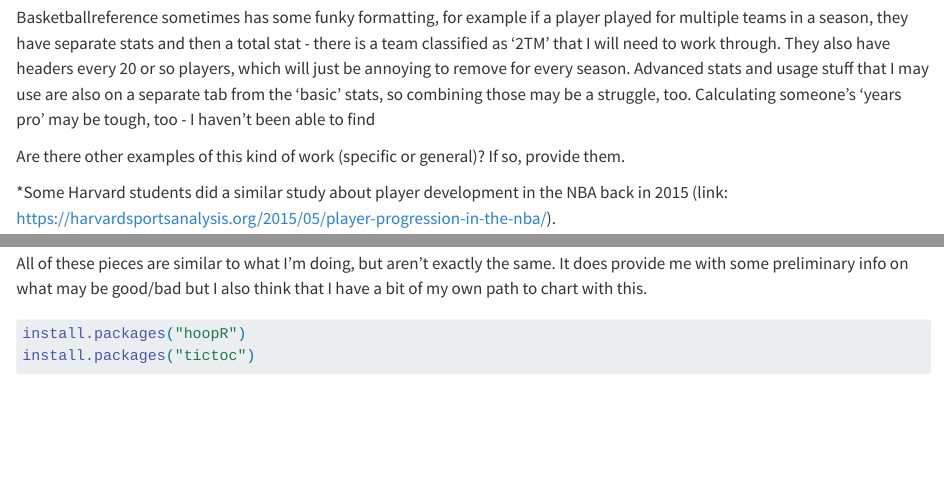
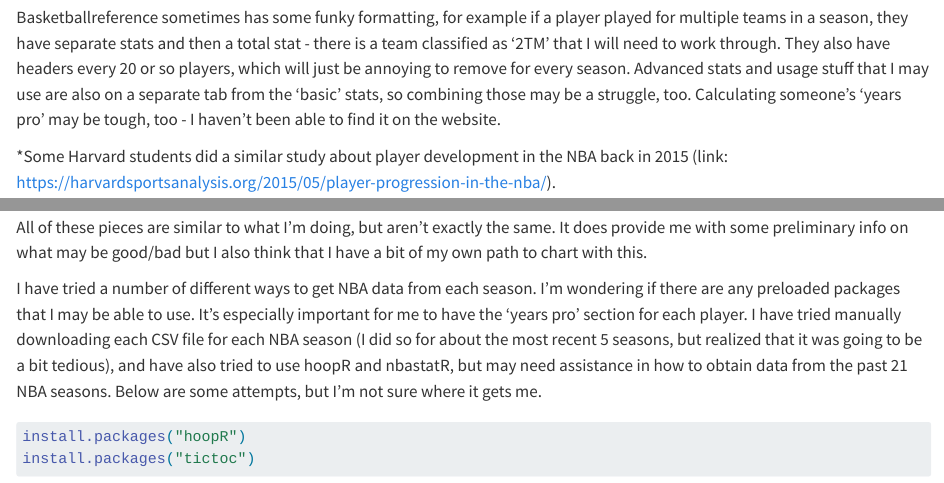
Before and after one commit to sbenning7/jour479x_fall_2024, a Quarto document (presentations/background.qmd): the page in a window 1100 px wide, from 240 px down, and a second part further down, joined at a grey line. Rendered offline with R 4.5, knitr and Pandoc in place of Quarto, with nearby package versions; some code elsewhere in the file could not run offline.

Commit message:
tried to upload nba player stats

````diff
--- a/presentations/background.qmd
+++ b/presentations/background.qmd
@@ -8,9 +8,8 @@ There are many subquestions that can be asked within this based on numerous fact
 
 I plan on using data from the 2003 season to the present day (had to include LeBron's rookie year), and collecting it from basketballreference. This website has pretty much everything I need, including advanced stats/metrics from every player. I probably won't need assistance in getting it, I will just figure out the best method to get all of this data into one place - ie. if one season per file is best, or if I should load them all into one big file.
 
-Basketballreference sometimes has some funky formatting, for example if a player played for multiple teams in a season, they have separate stats and then a total stat - there is a team classified as '2TM' that I will need to work through. They also have headers every 20 or so players, which will just be annoying to remove for every season. Advanced stats and usage stuff that I may use are also on a separate tab from the 'basic' stats, so combining those may be a struggle, too. Calculating someone's 'years pro' may be tough, too - I haven't been able to find
+Basketballreference sometimes has some funky formatting, for example if a player played for multiple teams in a season, they have separate stats and then a total stat - there is a team classified as '2TM' that I will need to work through. They also have headers every 20 or so players, which will just be annoying to remove for every season. Advanced stats and usage stuff that I may use are also on a separate tab from the 'basic' stats, so combining those may be a struggle, too. Calculating someone's 'years pro' may be tough, too - I haven't been able to find it on the website.
 
-Are there other examples of this kind of work (specific or general)? If so, provide them.
 
 *Some Harvard students did a similar study about player development in the NBA back in 2015 (link: https://harvardsportsanalysis.org/2015/05/player-progression-in-the-nba/).
 
@@ -19,6 +18,8 @@ Are there other examples of this kind of work (specific or general)? If so, prov
 MIT's Sloan school which runs a lot of Sports Analytics stuff also published a paper about predicting success for players using both their pre-NBA and NBA data using a lot of advanced statistics. They focused on something called relevance-based prediction. (https://mitsloan.mit.edu/shared/ods/documents?PublicationDocumentID=10079)
 
 All of these pieces are similar to what I'm doing, but aren't exactly the same. It does provide me with some preliminary info on what may be good/bad but I also think that I have a bit of my own path to chart with this.
+
+I have tried a number of different ways to get NBA data from each season. I'm wondering if there are any preloaded packages that I may be able to use. It's especially important for me to have the 'years pro' section for each player. I have tried manually downloading each CSV file for each NBA season (I did so for about the most recent 5 seasons, but realized that it was going to be a bit tedious), and have also tried to use hoopR and nbastatR, but may need assistance in how to obtain data from the past 21 NBA seasons. Below are some attempts, but I'm not sure where it gets me.
 
 ```{r}
 install.packages("hoopR")
````
Also changed, not shown: presentations/background.qmd (5 more changed lines).
